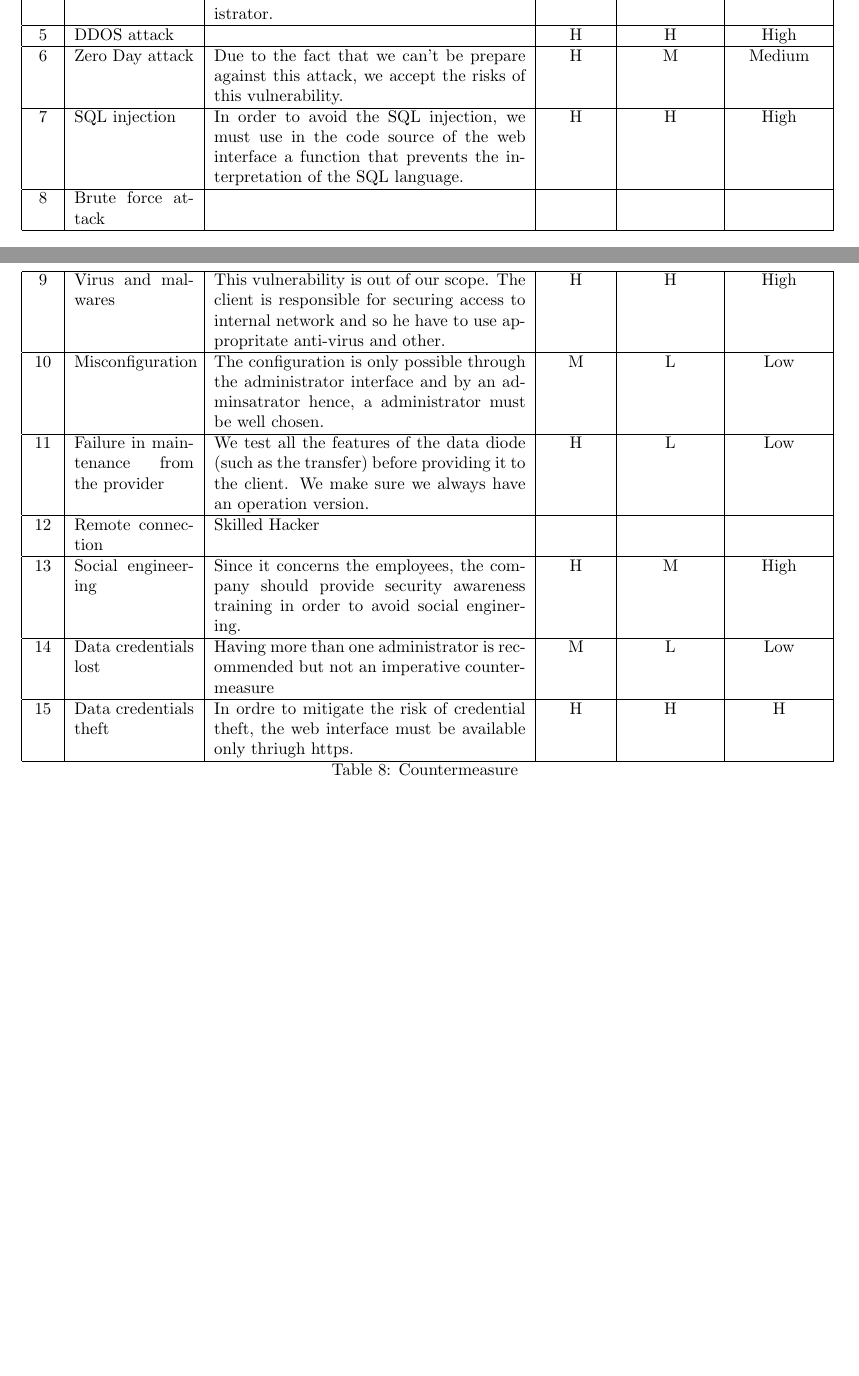
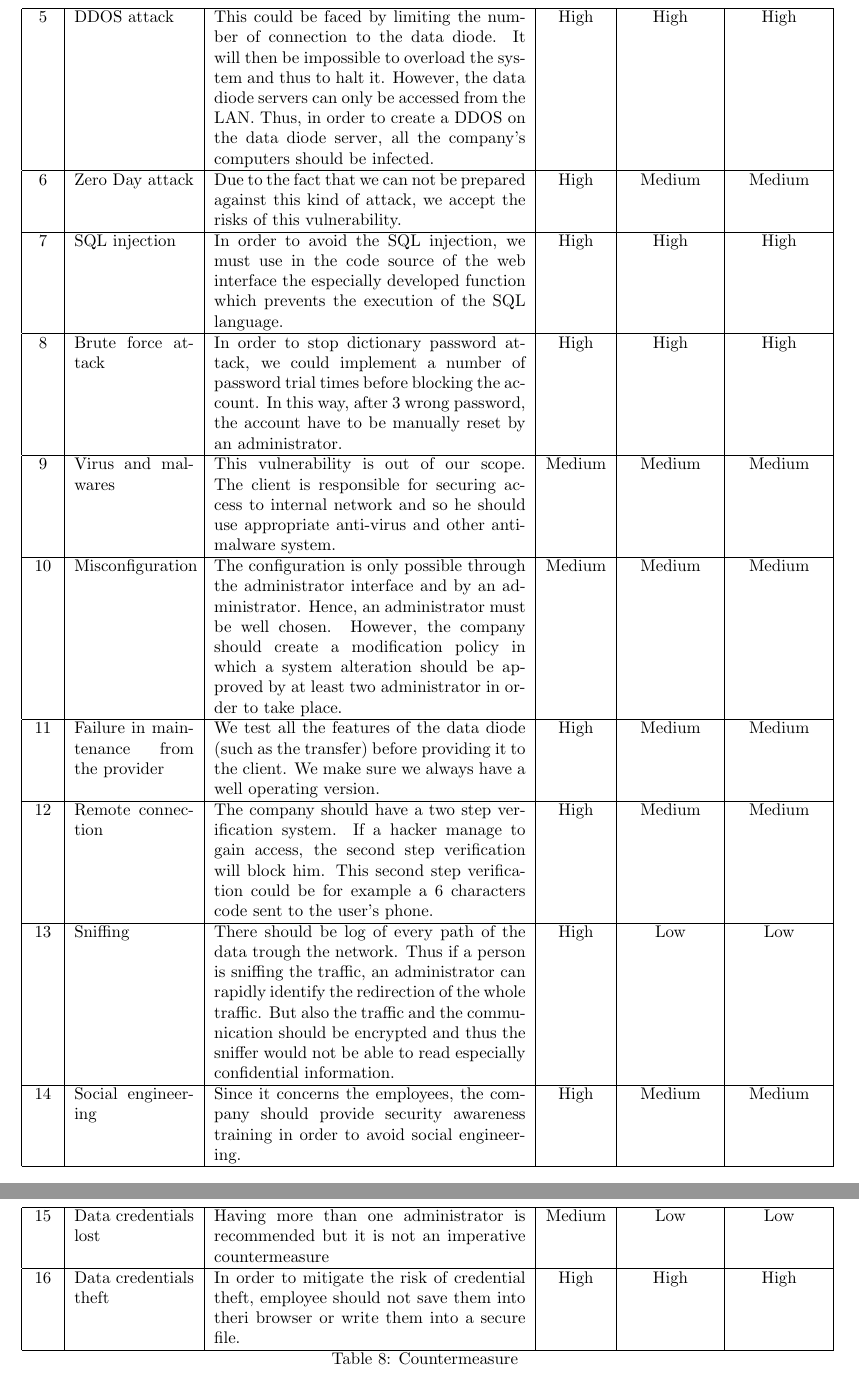
Before and after one commit to georgesrusu/managementSecuDataDiode, a LaTeX document (rapport.tex): two parts of pages 19 and 20 of 21 before the commit and two parts of pages 20 and 21 of 22 after it, joined at a grey line, cut at the place of the change, the shorter picture padded with empty space. Compiled offline with pdfLaTeX.

Commit message:
fini counter mesure pour moi

```diff
--- a/rapport.tex
+++ b/rapport.tex
@@ -526,27 +526,29 @@ However, before starting, we should mention that most of the vulnerabilities now
 \hline
-4 & Data diode hardware degradation & The data diode must be place in a closed room lock with a key or access card possessed only by the administrator. A camera coul also be placed at the entrance to the room. Since the only person who can access to the room is the administrator, the risk is limited to a clumsiness of the administrator. & H & M & Medium  \\
+4 & Data diode hardware degradation & The data diode must be placed in a closed room locked with a key or locked using access card possessed only by the administrators or authorized employees. A camera could also be installed in order to monitor activity into the room. Since there are only few persons who have access in the room, the risk is limited to a clumsiness of the administrator. & Medium & Medium & Medium  \\
 \hline
-5 & DDOS attack & & H & H & High \\
+5 & DDOS attack & This could be faced by limiting the number of connection to the data diode. It will then be impossible to overload the system and thus to halt it. However, the data diode servers can only be accessed from the LAN. Thus, in order to create a DDOS on the data diode server, all the company's computers should be infected. & High & High & High \\
 \hline
-6 & Zero Day attack & Due to the fact that we can't be prepare against this attack, we accept the risks of this vulnerability. & H & M & Medium \\
+6 & Zero Day attack & Due to the fact that we can not be prepared against this kind of attack, we accept the risks of this vulnerability. & High & Medium & Medium \\
 \hline
-7 &  SQL injection & In order to avoid the SQL injection, we must use in the code source of the web interface a function that prevents the interpretation of the SQL language. &H & H & High \\
+7 &  SQL injection & In order to avoid the SQL injection, we must use in the code source of the web interface the especially developed function which prevents the execution of the SQL language. & High & High & High \\
 \hline
-8 & Brute force attack & & & & \\
+8 & Brute force attack & In order to stop dictionary password attack, we could implement a number of password trial times before blocking the account. In this way, after 3 wrong password, the account have to be manually reset by an administrator. & High & High & High\\
 \hline
-9 & Virus and malwares & This vulnerability is out of our scope. The client is responsible for securing access to internal network and so he have to use appropritate anti-virus and other. & H & H & High \\
+9 & Virus and malwares & This vulnerability is out of our scope. The client is responsible for securing access to internal network and so he should use appropriate anti-virus and other anti-malware system. & Medium & Medium & Medium \\
 \hline
-10 & Misconfiguration & The configuration is only possible through the administrator interface and by an adminsatrator hence, a administrator must be well chosen. & M & L & Low \\
+10 & Misconfiguration & The configuration is only possible through the administrator interface and by an administrator. Hence, an administrator must be well chosen. However, the company should create a modification policy in which a system alteration should be approved by at least two administrator in order to take place. & Medium & Medium & Medium \\
 \hline
-11 & Failure in maintenance from the provider & We test all the features of the data diode (such as the transfer) before providing it to the client. We make sure we always have an operation version. & H& L& Low\\
+11 & Failure in maintenance from the provider & We test all the features of the data diode (such as the transfer) before providing it to the client. We make sure we always have a well operating version. & High & Medium & Medium\\
 \hline
-12 & Remote connection & Skilled Hacker & & & \\
+12 & Remote connection & The company should have a two step verification system. If a hacker manage to gain access, the second step verification will block him. This second step verification could be for example a 6 characters code sent to the user's phone. & High & Medium & Medium\\
 \hline
-13 & Social engineering & Since it concerns the employees, the company should provide security awareness training in order to avoid social enginering. & H & M & High \\
+13 & Sniffing & There should be log of every path of the data trough the network. Thus if a person is sniffing the traffic, an administrator can rapidly identify the redirection of the whole traffic. But also the traffic and the communication should be encrypted and thus the sniffer would not be able to read especially confidential information. & High & Low & Low \\
 \hline
-14 & Data credentials lost & Having more than one administrator is recommended but not an imperative countermeasure & M & L & Low \\
+14 & Social engineering & Since it concerns the employees, the company should provide security awareness training in order to avoid social engineering. & High & Medium & Medium \\
 \hline
-15 & Data credentials theft & In ordre to mitigate the risk of credential theft, the web interface must be available only thriugh https. & H & H & H \\
+15 & Data credentials lost & Having more than one administrator is recommended but it is not an imperative countermeasure & Medium & Low & Low \\
+\hline
+16 & Data credentials theft & In order to mitigate the risk of credential theft, employee should not save them into theri browser or write them into a secure file. & High & High & High \\
 \hline
 \caption{Countermeasure}
 \label{tab:contermesure}
```
Also changed, not shown: rapport.pdf, rapport.tex (4 more changed lines).
